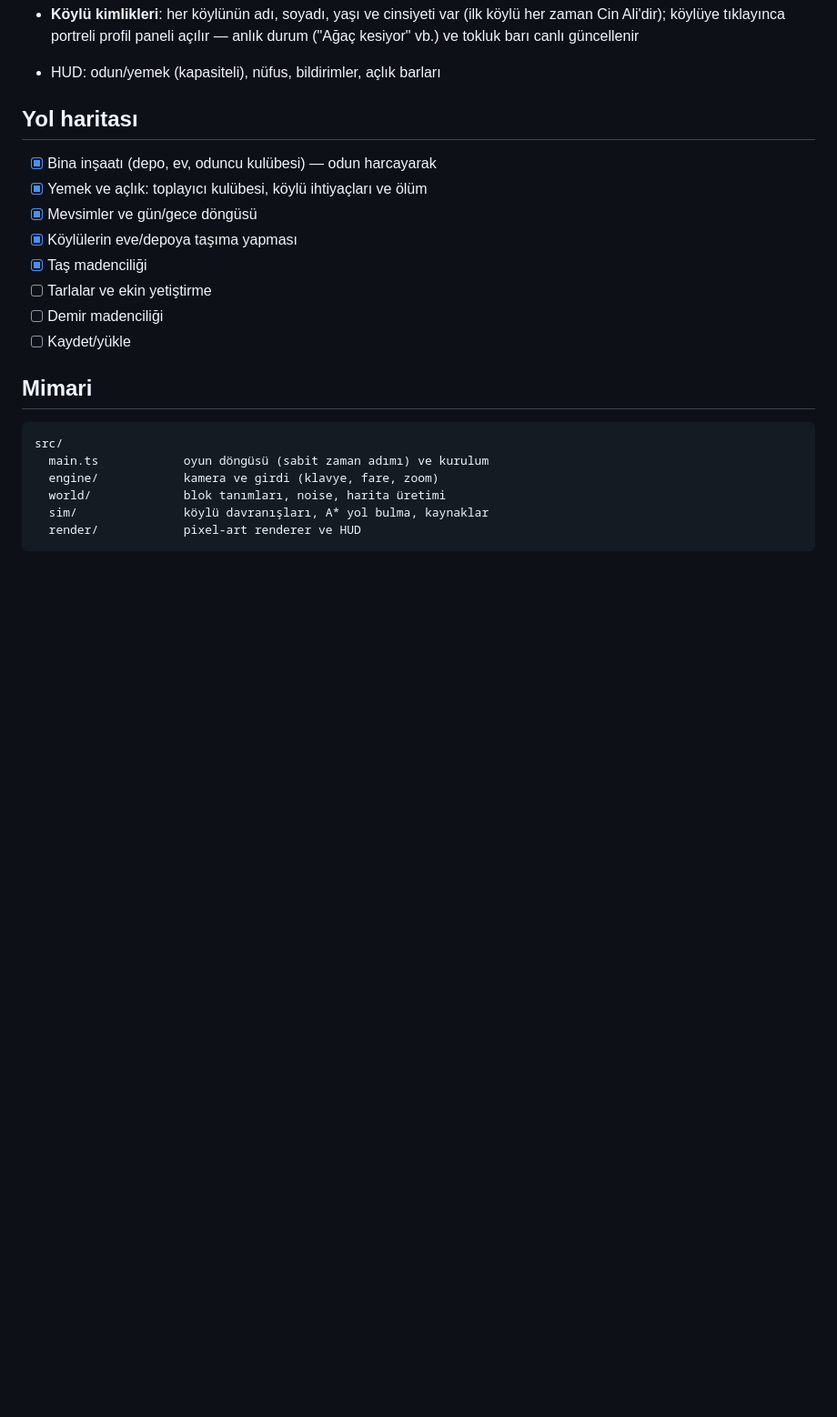
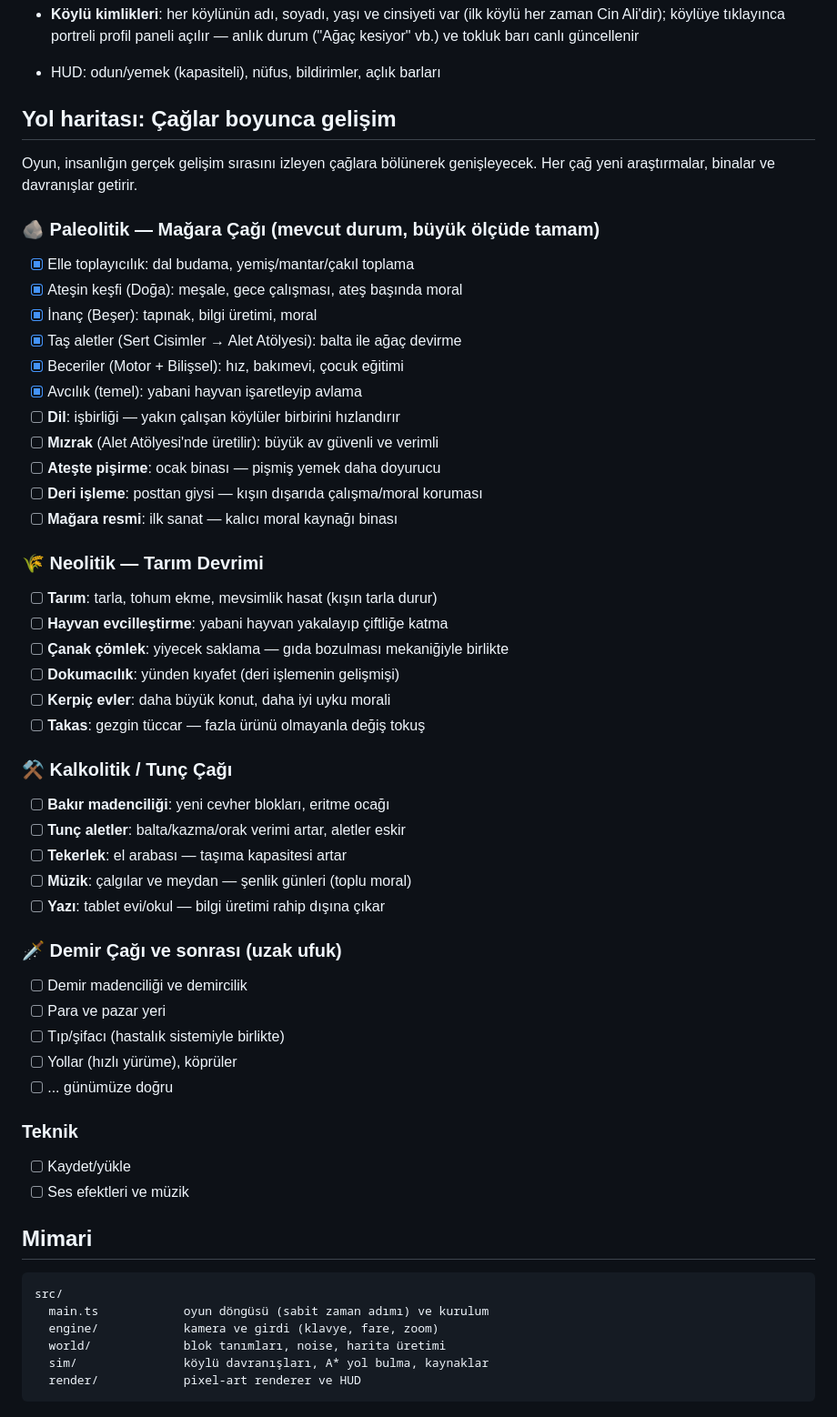
Before and after one commit to ozdoganosman/banisher, a Markdown page: README.md, the part around one of its changes. Shown at 91% size. GitHub-like rendering; blank space fills up the shorter version.

Commit message:
README: oyunun ana fikri medeniyet yolculuğu olarak yeniden yazıldı, çağ bazlı yol haritası

```diff
--- a/README.md
+++ b/README.md
@@ -305,16 +324,54 @@ Tarayıcıda `http://localhost:5173` adresini aç.
   açılır — anlık durum ("Ağaç kesiyor" vb.) ve tokluk barı canlı güncellenir
 - HUD: odun/yemek (kapasiteli), nüfus, bildirimler, açlık barları
 
-## Yol haritası
+## Yol haritası: Çağlar boyunca gelişim
 
-- [x] Bina inşaatı (depo, ev, oduncu kulübesi) — odun harcayarak
-- [x] Yemek ve açlık: toplayıcı kulübesi, köylü ihtiyaçları ve ölüm
-- [x] Mevsimler ve gün/gece döngüsü
-- [x] Köylülerin eve/depoya taşıma yapması
-- [x] Taş madenciliği
-- [ ] Tarlalar ve ekin yetiştirme
-- [ ] Demir madenciliği
+Oyun, insanlığın gerçek gelişim sırasını izleyen çağlara bölünerek
+genişleyecek. Her çağ yeni araştırmalar, binalar ve davranışlar getirir.
+
+### 🪨 Paleolitik — Mağara Çağı (mevcut durum, büyük ölçüde tamam)
+
+- [x] Elle toplayıcılık: dal budama, yemiş/mantar/çakıl toplama
+- [x] Ateşin keşfi (Doğa): meşale, gece çalışması, ateş başında moral
+- [x] İnanç (Beşer): tapınak, bilgi üretimi, moral
+- [x] Taş aletler (Sert Cisimler → Alet Atölyesi): balta ile ağaç devirme
+- [x] Beceriler (Motor + Bilişsel): hız, bakımevi, çocuk eğitimi
+- [x] Avcılık (temel): yabani hayvan işaretleyip avlama
+- [ ] **Dil**: işbirliği — yakın çalışan köylüler birbirini hızlandırır
+- [ ] **Mızrak** (Alet Atölyesi'nde üretilir): büyük av güvenli ve verimli
+- [ ] **Ateşte pişirme**: ocak binası — pişmiş yemek daha doyurucu
+- [ ] **Deri işleme**: posttan giysi — kışın dışarıda çalışma/moral koruması
+- [ ] **Mağara resmi**: ilk sanat — kalıcı moral kaynağı binası
+
+### 🌾 Neolitik — Tarım Devrimi
+
+- [ ] **Tarım**: tarla, tohum ekme, mevsimlik hasat (kışın tarla durur)
+- [ ] **Hayvan evcilleştirme**: yabani hayvan yakalayıp çiftliğe katma
+- [ ] **Çanak çömlek**: yiyecek saklama — gıda bozulması mekaniğiyle birlikte
+- [ ] **Dokumacılık**: yünden kıyafet (deri işlemenin gelişmişi)
+- [ ] **Kerpiç evler**: daha büyük konut, daha iyi uyku morali
+- [ ] **Takas**: gezgin tüccar — fazla ürünü olmayanla değiş tokuş
+
+### ⚒️ Kalkolitik / Tunç Çağı
+
+- [ ] **Bakır madenciliği**: yeni cevher blokları, eritme ocağı
+- [ ] **Tunç aletler**: balta/kazma/orak verimi artar, aletler eskir
+- [ ] **Tekerlek**: el arabası — taşıma kapasitesi artar
+- [ ] **Müzik**: çalgılar ve meydan — şenlik günleri (toplu moral)
+- [ ] **Yazı**: tablet evi/okul — bilgi üretimi rahip dışına çıkar
+
+### 🗡️ Demir Çağı ve sonrası (uzak ufuk)
+
+- [ ] Demir madenciliği ve demircilik
+- [ ] Para ve pazar yeri
+- [ ] Tıp/şifacı (hastalık sistemiyle birlikte)
+- [ ] Yollar (hızlı yürüme), köprüler
+- [ ] ... günümüze doğru
+
+### Teknik
+
 - [ ] Kaydet/yükle
+- [ ] Ses efektleri ve müzik
 
 ## Mimari
 
```
Also changed, not shown: other parts of README.md (+27 -8 lines).
